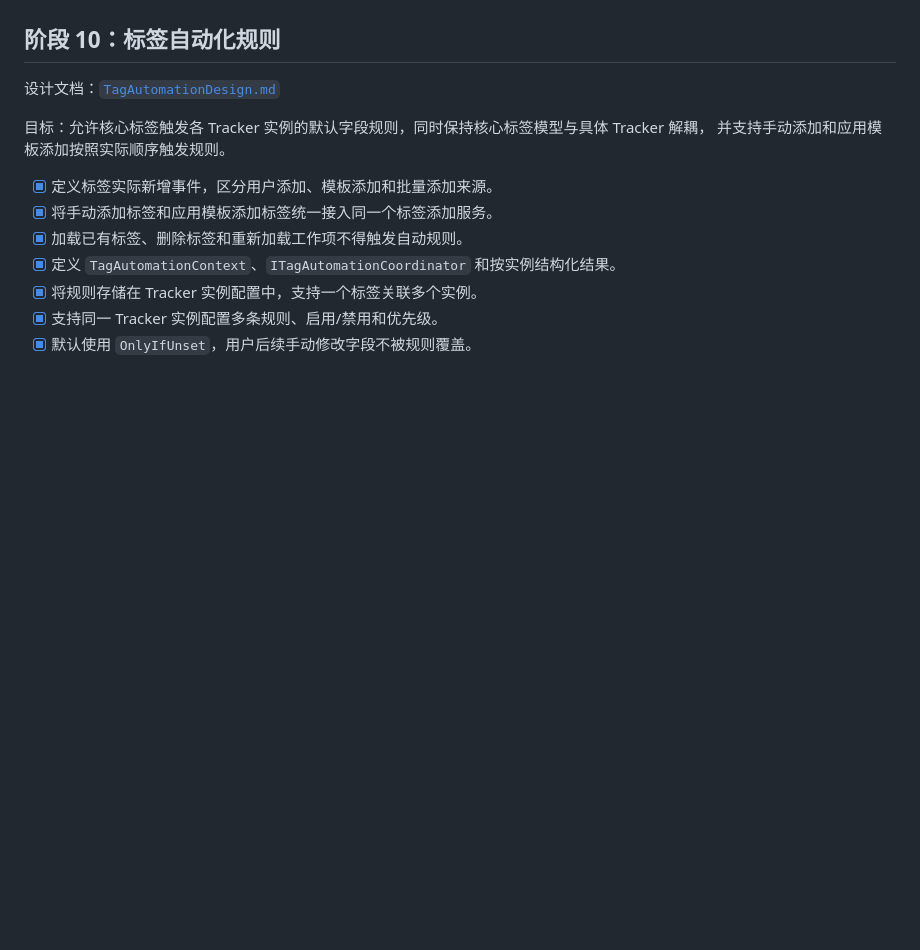
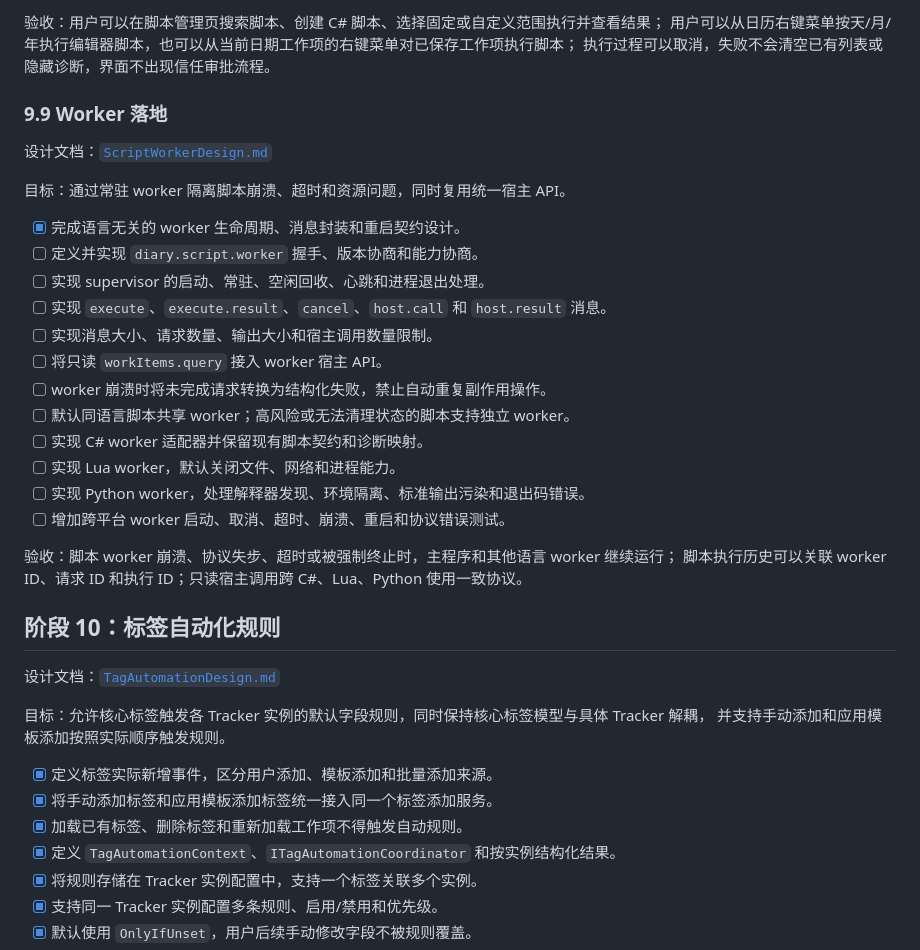
Before and after one commit to micro123/diary-app, a Markdown page: Docs/TODOS.md, the part around one of its changes. GitHub-like rendering; blank space fills up the shorter version.

```diff
--- a/Docs/TODOS.md
+++ b/Docs/TODOS.md
@@ -397,3 +461,29 @@ Worker 契约设计：[`ScriptWorkerDesign.md`](ScriptWorkerDesign.md)
+验收：用户可以在脚本管理页搜索脚本、创建 C# 脚本、选择固定或自定义范围执行并查看结果；
+用户可以从日历右键菜单按天/月/年执行编辑器脚本，也可以从当前日期工作项的右键菜单对已保存工作项执行脚本；
+执行过程可以取消，失败不会清空已有列表或隐藏诊断，界面不出现信任审批流程。
+
+### 9.9 Worker 落地
+
+设计文档：[`ScriptWorkerDesign.md`](ScriptWorkerDesign.md)
+
+目标：通过常驻 worker 隔离脚本崩溃、超时和资源问题，同时复用统一宿主 API。
+
+- [x] 完成语言无关的 worker 生命周期、消息封装和重启契约设计。
+- [ ] 定义并实现 `diary.script.worker` 握手、版本协商和能力协商。
+- [ ] 实现 supervisor 的启动、常驻、空闲回收、心跳和进程退出处理。
+- [ ] 实现 `execute`、`execute.result`、`cancel`、`host.call` 和 `host.result` 消息。
+- [ ] 实现消息大小、请求数量、输出大小和宿主调用数量限制。
+- [ ] 将只读 `workItems.query` 接入 worker 宿主 API。
+- [ ] worker 崩溃时将未完成请求转换为结构化失败，禁止自动重复副作用操作。
+- [ ] 默认同语言脚本共享 worker；高风险或无法清理状态的脚本支持独立 worker。
+- [ ] 实现 C# worker 适配器并保留现有脚本契约和诊断映射。
+- [ ] 实现 Lua worker，默认关闭文件、网络和进程能力。
+- [ ] 实现 Python worker，处理解释器发现、环境隔离、标准输出污染和退出码错误。
+- [ ] 增加跨平台 worker 启动、取消、超时、崩溃、重启和协议错误测试。
+
+验收：脚本 worker 崩溃、协议失步、超时或被强制终止时，主程序和其他语言 worker 继续运行；
+脚本执行历史可以关联 worker ID、请求 ID 和执行 ID；只读宿主调用跨 C#、Lua、Python 使用一致协议。
+
 ## 阶段 10：标签自动化规则
 
 设计文档：[`TagAutomationDesign.md`](TagAutomationDesign.md)
```
Also changed, not shown: other parts of Docs/TODOS.md (+64 -0 lines).
